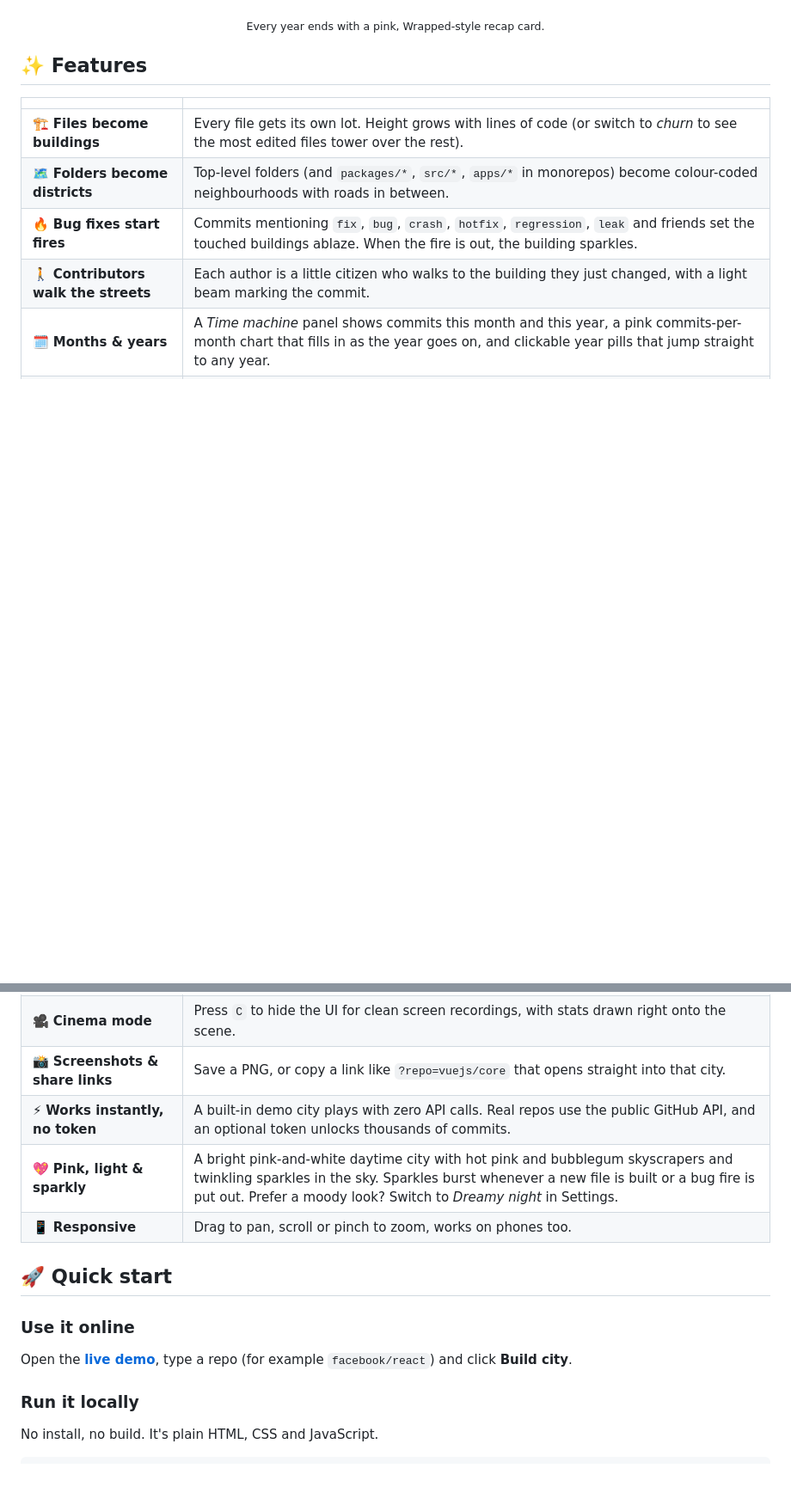
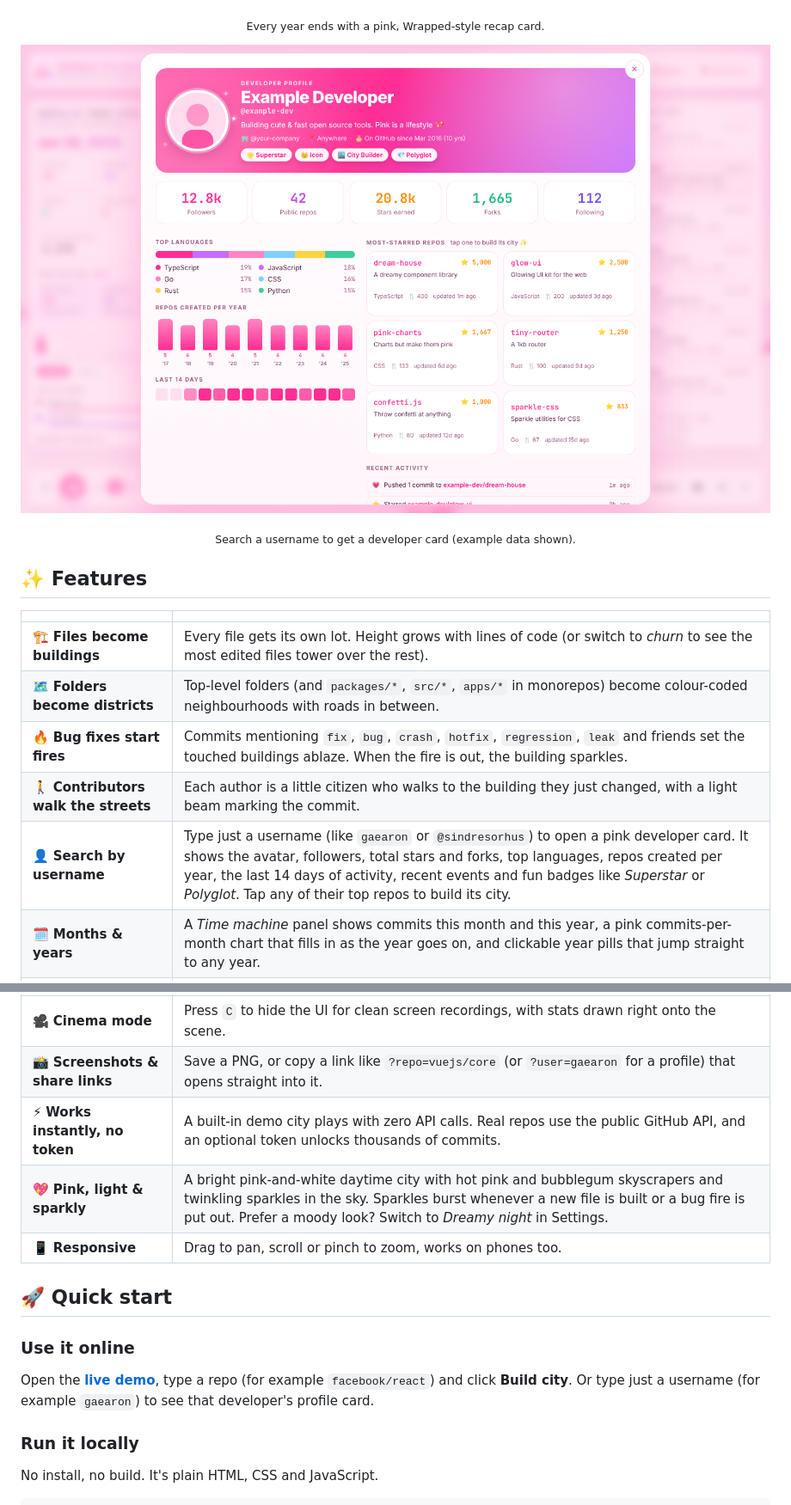
Before and after one commit to Anushka180712/Codebase-TimeMachine, a Markdown page: README.md, 2 parts joined by grey strips. Shown at 86% size. GitHub-like rendering; pictures changed too: docs/profile.png (added); blank space fills up the shorter version.

Commit message:
Add username search with a developer profile card

```diff
--- a/README.md
+++ b/README.md
@@ -31,6 +31,10 @@ Every codebase has a story. The first lonely commit. The week the team doubled.
 
 <sub>Every year ends with a pink, Wrapped-style recap card.</sub>
 
+![Developer profile card shown when you search for a username](docs/profile.png)
+
+<sub>Search a username to get a developer card (example data shown).</sub>
+
 </div>
 
 ## ✨ Features
@@ -41,6 +45,7 @@ Every codebase has a story. The first lonely commit. The week the team doubled.
 | 🗺️ **Folders become districts** | Top-level folders (and `packages/*`, `src/*`, `apps/*` in monorepos) become colour-coded neighbourhoods with roads in between. |
 | 🔥 **Bug fixes start fires** | Commits mentioning `fix`, `bug`, `crash`, `hotfix`, `regression`, `leak` and friends set the touched buildings ablaze. When the fire is out, the building sparkles. |
 | 🚶 **Contributors walk the streets** | Each author is a little citizen who walks to the building they just changed, with a light beam marking the commit. |
+| 👤 **Search by username** | Type just a username (like `gaearon` or `@sindresorhus`) to open a pink developer card. It shows the avatar, followers, total stars and forks, top languages, repos created per year, the last 14 days of activity, recent events and fun badges like *Superstar* or *Polyglot*. Tap any of their top repos to build its city. |
 | 🗓️ **Months & years** | A *Time machine* panel shows commits this month and this year, a pink commits-per-month chart that fills in as the year goes on, and clickable year pills that jump straight to any year. |
 | 💝 **Year in Review** | Every time the city rolls into a new year, playback pauses for a Wrapped-style pink recap: commits, new buildings, citizens, fires put out, a month-by-month chart, the top citizen, the busiest month and the fastest-growing district. |
 | 🎂 **Repo birthdays** | On every anniversary of the first commit, the city throws a party with a birthday banner and a confetti burst. |
@@ -49,7 +54,7 @@ Every codebase has a story. The first lonely commit. The week the team doubled.
 | 📰 **Live commit feed** | Scrolling feed of commit messages with links back to GitHub. |
 | 🎬 **One-click video recording** | Hit **Record** and the app replays the whole history and downloads an MP4/WebM, with a cinematic overlay baked in. Ready to post. |
 | 🎥 **Cinema mode** | Press `C` to hide the UI for clean screen recordings, with stats drawn right onto the scene. |
-| 📸 **Screenshots & share links** | Save a PNG, or copy a link like `?repo=vuejs/core` that opens straight into that city. |
+| 📸 **Screenshots & share links** | Save a PNG, or copy a link like `?repo=vuejs/core` (or `?user=gaearon` for a profile) that opens straight into it. |
 | ⚡ **Works instantly, no token** | A built-in demo city plays with zero API calls. Real repos use the public GitHub API, and an optional token unlocks thousands of commits. |
 | 💖 **Pink, light & sparkly** | A bright pink-and-white daytime city with hot pink and bubblegum skyscrapers and twinkling sparkles in the sky. Sparkles burst whenever a new file is built or a bug fire is put out. Prefer a moody look? Switch to *Dreamy night* in Settings. |
 | 📱 **Responsive** | Drag to pan, scroll or pinch to zoom, works on phones too. |
@@ -58,7 +63,7 @@ Every codebase has a story. The first lonely commit. The week the team doubled.
 
 ### Use it online
 
-Open the **[live demo](https://anushka180712.github.io/Codebase-TimeMachine/)**, type a repo (for example `facebook/react`) and click **Build city**.
+Open the **[live demo](https://anushka180712.github.io/Codebase-TimeMachine/)**, type a repo (for example `facebook/react`) and click **Build city**. Or type just a username (for example `gaearon`) to see that developer's profile card.
 
 ### Run it locally
 
```
Also changed, not shown: other parts of README.md (+1 -0 lines), 5 other files.
